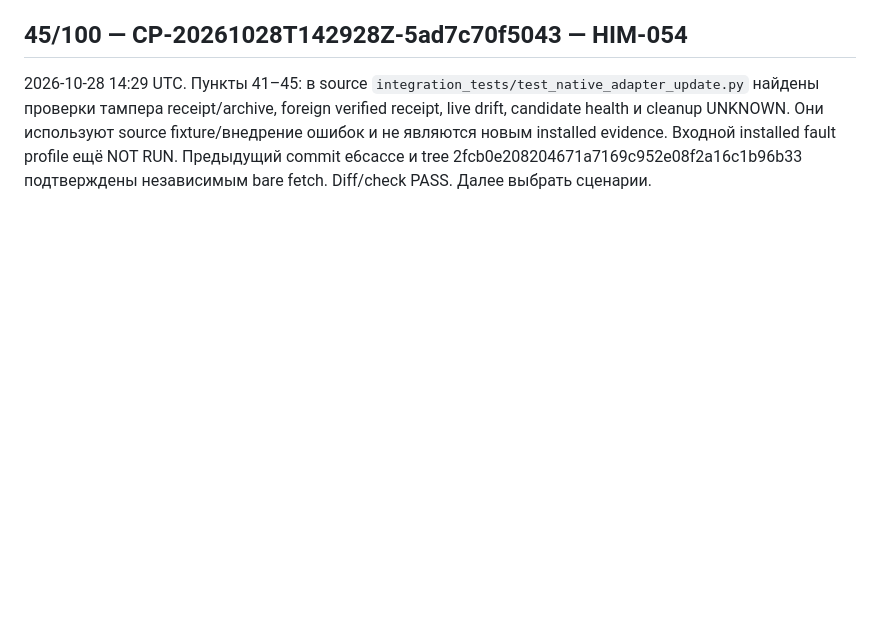
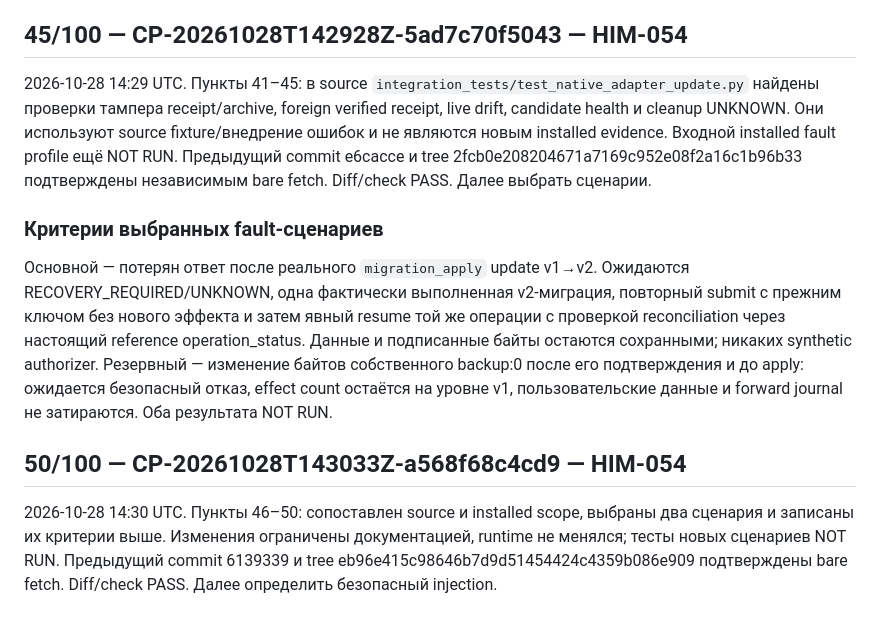
Before and after one commit to HomenSAI/homensai-install-modull, a Markdown page: docs/TERRA61_2H_PROGRESS_RU.md, the part around the change. Rendered like a GitHub page; blank space fills up the shorter version.

Commit message:
Выбрать fault сценарии и критерии приёмки
Task-ID: HIM-054
Checkpoint-ID: CP-20261028T143033Z-a568f68c4cd9

```diff
--- a/docs/TERRA61_2H_PROGRESS_RU.md
+++ b/docs/TERRA61_2H_PROGRESS_RU.md
@@ -101,3 +101,22 @@ cleanup UNKNOWN. Они используют source fixture/внедрение
 новым installed evidence. Входной installed fault profile ещё NOT RUN.
 Предыдущий commit e6cacce и tree 2fcb0e208204671a7169c952e08f2a16c1b96b33
 подтверждены независимым bare fetch. Diff/check PASS. Далее выбрать сценарии.
+
+### Критерии выбранных fault-сценариев
+
+Основной — потерян ответ после реального `migration_apply` update v1→v2.
+Ожидаются RECOVERY_REQUIRED/UNKNOWN, одна фактически выполненная v2-миграция,
+повторный submit с прежним ключом без нового эффекта и затем явный resume той же
+операции с проверкой reconciliation через настоящий reference operation_status.
+Данные и подписанные байты остаются сохранными; никаких synthetic authorizer.
+Резервный — изменение байтов собственного backup:0 после его подтверждения и
+до apply: ожидается безопасный отказ, effect count остаётся на уровне v1,
+пользовательские данные и forward journal не затираются. Оба результата NOT RUN.
+
+## 50/100 — CP-20261028T143033Z-a568f68c4cd9 — HIM-054
+
+2026-10-28 14:30 UTC. Пункты 46–50: сопоставлен source и installed scope,
+выбраны два сценария и записаны их критерии выше. Изменения ограничены
+документацией, runtime не менялся; тесты новых сценариев NOT RUN.
+Предыдущий commit 6139339 и tree eb96e415c98646b7d9d51454424c4359b086e909
+подтверждены bare fetch. Diff/check PASS. Далее определить безопасный injection.
```
